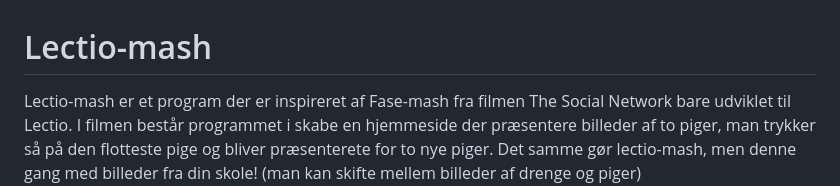
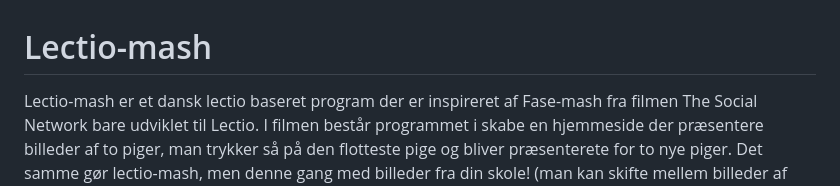
Before and after one commit to JodeFar/Lectio-mash, a Markdown page: README.md, the part around the change. Rendered like a GitHub page.

```diff
--- a/README.md
+++ b/README.md
@@ -2,7 +2,7 @@
 
 
 
-Lectio-mash er et program der er inspireret af Fase-mash fra filmen The Social Network bare udviklet til Lectio.
+Lectio-mash er et dansk lectio baseret program der er inspireret af Fase-mash fra filmen The Social Network bare udviklet til Lectio.
 I filmen består programmet i skabe en hjemmeside der præsentere billeder af to piger, man trykker så på den flotteste pige og bliver præsenterete for to nye piger.
 Det samme gør lectio-mash, men denne gang med billeder fra din skole! (man kan skifte mellem billeder af drenge og piger)
 
```
